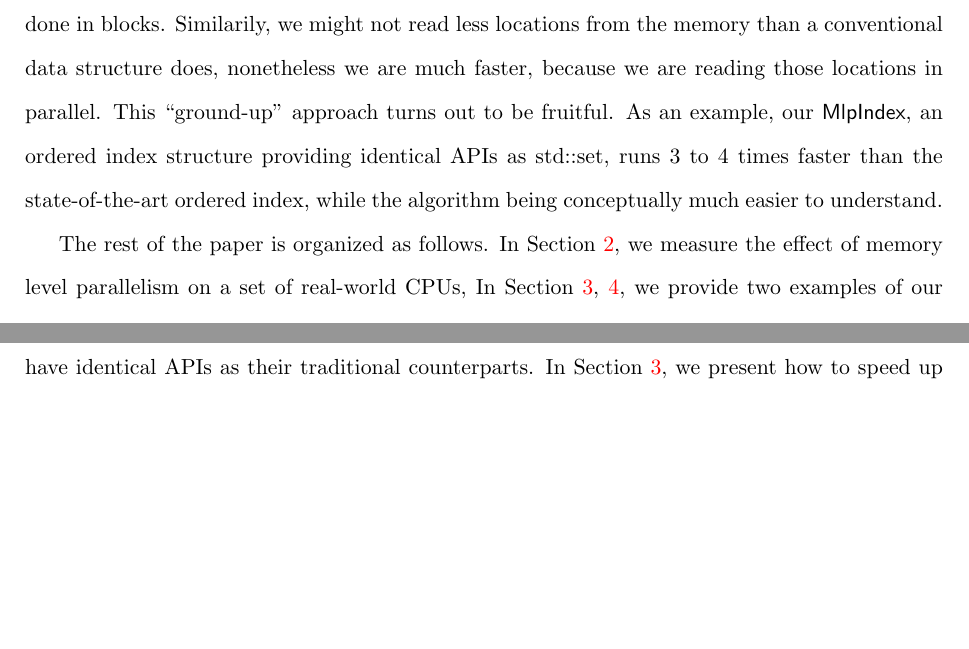
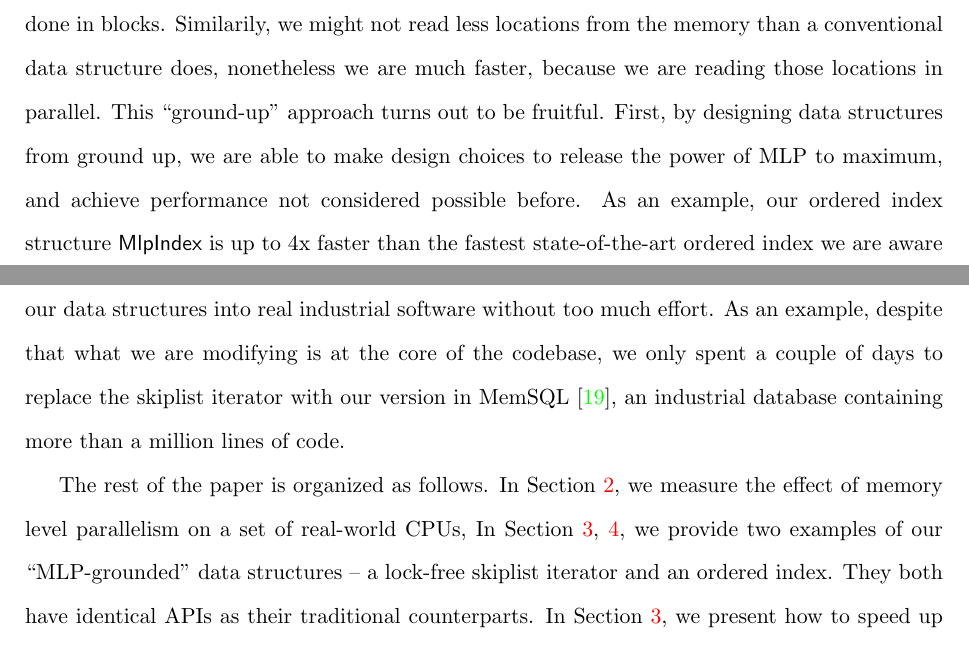
Before and after one commit to sillycross/efficient-mlp, a LaTeX document (main.tex): two parts of pages 6 and 7 of 49, joined at a grey line, cut so that both start at the same text, the shorter picture padded with empty space. Compiled offline with pdfLaTeX.

Commit message:
more small change

```diff
--- a/main.tex
+++ b/main.tex
@@ -275,9 +277,17 @@ B-tree operates faster since disk reads are done in blocks.
 Similarily, we might not read less locations from the memory than a conventional data structure does,
 nonetheless we are much faster, because we are reading those locations in parallel.
 This ``ground-up'' approach turns out to be fruitful.
-As an example, our $\MlpIndex$, an ordered index structure providing identical APIs as std::set,
-runs 3 to 4 times faster than the state-of-the-art ordered index,
-while the algorithm being conceptually much easier to understand.
+First, by designing data structures from ground up,
+we are able to make design choices to release the power of MLP to maximum,
+and achieve performance not considered possible before.
+As an example, our ordered index structure $\MlpIndex$ is up to 4x faster
+than the fastest state-of-the-art ordered index we are aware of.
+Second, by supporting identical APIs as traditional data structures,
+we are able to integrate our data structures into real industrial software
+without too much effort.
+As an example, despite that what we are modifying is at the core of the codebase,
+we only spent a couple of days to replace the skiplist iterator with our version in MemSQL \cite{memsql},
+an industrial database containing more than a million lines of code.
 
 The rest of the paper is organized as follows.
 In Section \ref{understandmlp}, we measure the effect of memory level parallelism on a set of real-world CPUs,
```
Also changed, not shown: main.pdf, main.tex (8 more changed lines).
